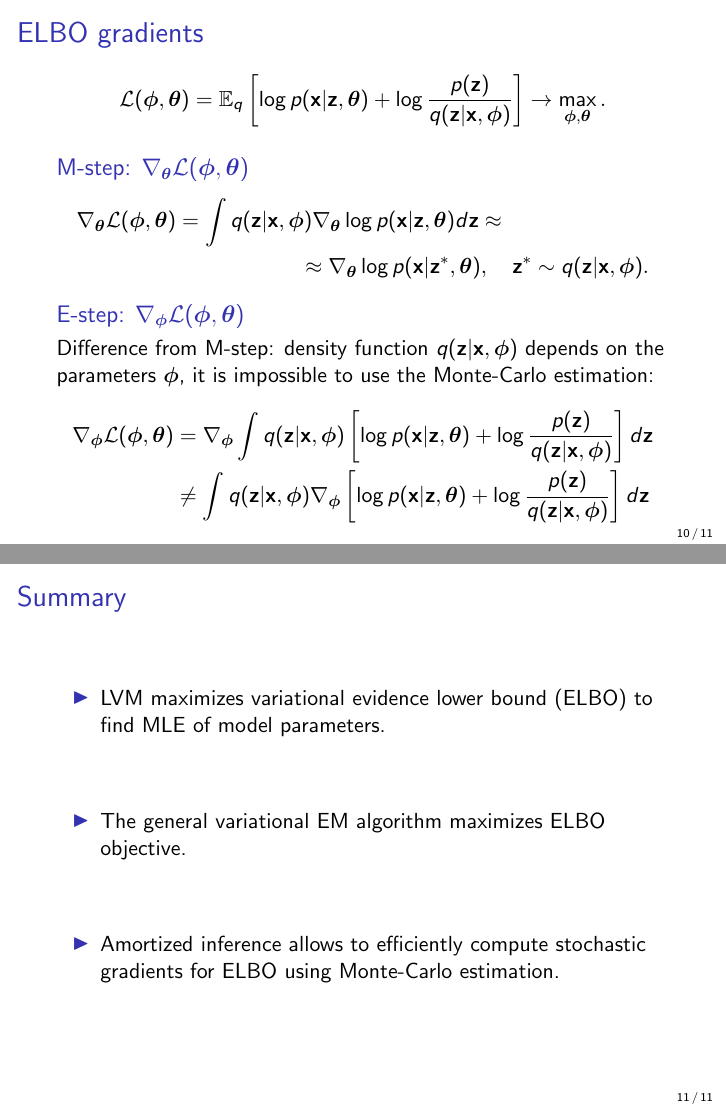
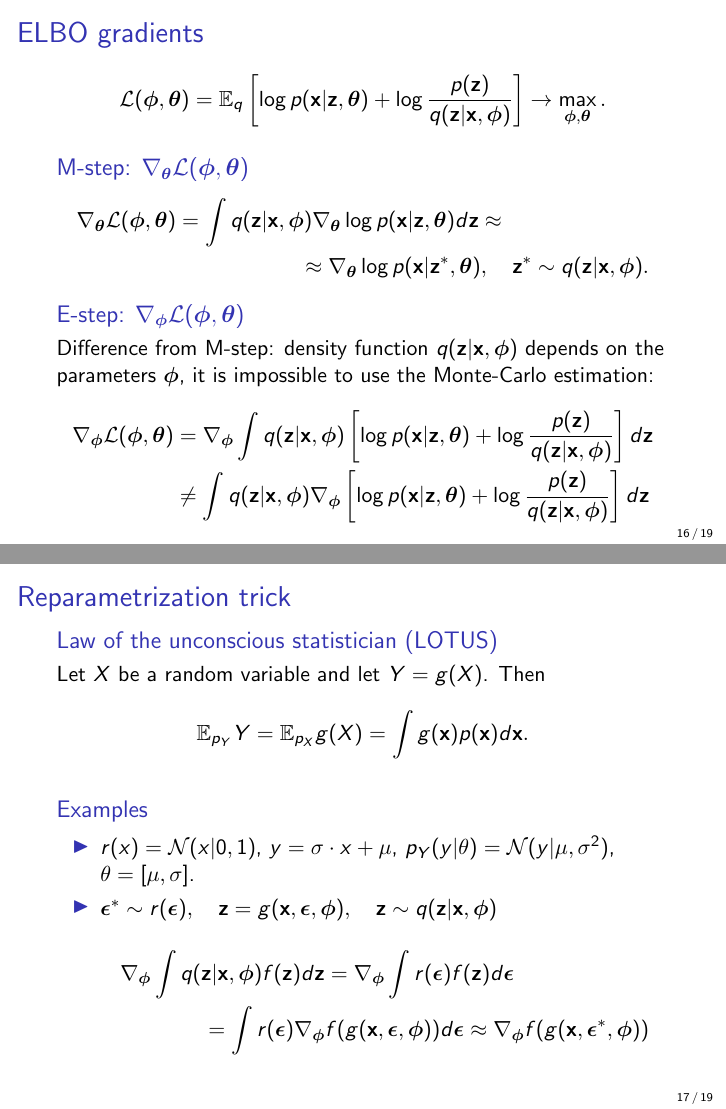
Before and after one commit to r-isachenko/2022-DGM-Ozon-course, LaTeX slides (lectures/lecture3/Isachenko2022DeepGenerativeModels3.tex): pages 10 and 11 of 11 before the commit and pages 16 and 17 of 19 after it, joined at a grey line. Compiled offline with pdfLaTeX.

Commit message:
l3: updated

```diff
--- a/lectures/lecture3/Isachenko2022DeepGenerativeModels3.tex
+++ b/lectures/lecture3/Isachenko2022DeepGenerativeModels3.tex
@@ -62,0 +67 @@
+		p(\bx | \btheta) = \int p(\bx, \bz | \btheta) d\bz = \int p(\bx | \bz, \btheta) p(\bz) d\bz.
@@ -86,7 +122,7 @@
 	\end{block}
 \end{frame}
 %=======
-\begin{frame}{Variational lower bound}
+\begin{frame}{Variational lower bound (ELBO)}
 	\vspace{-0.5cm}
 	\begin{align*}
  	 \mathcal{L} (q, \btheta) &= \int q(\bz) \log \frac{p(\bx, \bz | \btheta)}{q(\bz)}d\bz = \\
@@ -206,6 +244,8 @@
 	\textbf{Challenge:} Number of samples $n$ could be huge (we heed to derive unbiased stochastic gradients).
 \end{frame}
 %=======
+\section{ELBO gradients, reparametrization trick}
+%=======
 \begin{frame}{ELBO gradients}
 	\[
 		 \mathcal{L} (\bphi, \btheta)  = \mathbb{E}_{q} \left[\log p(\bx | \bz, \btheta) + \log \frac{p(\bz)}{q(\bz | \bx, \bphi)} \right] \rightarrow \max_{\bphi, \btheta}.
@@ -228,3 +268,44 @@
 	\end{block}
 \end{frame}
 %=======
+\begin{frame}{ELBO gradients}
+	\[
+	\mathcal{L} (\bphi, \btheta)  = \mathbb{E}_{q} \left[\log p(\bx | \bz, \btheta) + \log \frac{p(\bz)}{q(\bz | \bx, \bphi)} \right] \rightarrow \max_{\bphi, \btheta}.
+	\]
+	\begin{block}{M-step: $\nabla_{\btheta} \mathcal{L}(\bphi, \btheta)$}
+		\vspace{-0.7cm}
+		\begin{multline*}
+			\nabla_{\btheta} \mathcal{L} (\bphi, \btheta)
+			= \int q(\bz|\bx, \bphi) \nabla_{\btheta}\log p(\bx|\bz, \btheta) d \bz \approx  \\
+			\approx \nabla_{\btheta}\log p(\bx|\bz^*, \btheta), \quad \bz^* \sim q(\bz|\bx, \bphi).
+		\end{multline*}
+		\vspace{-0.7cm}
+	\end{block}
+	\begin{block}{E-step: $\nabla_{\bphi} \mathcal{L}(\bphi, \btheta)$}
+		Difference from M-step: density function $q(\bz| \bx, \bphi)$ depends on the parameters $\bphi$, it is impossible to use the Monte-Carlo estimation:
+		\begin{align*}
+			\nabla_{\bphi} \mathcal{L} (\bphi, \btheta) &= \nabla_{\bphi} \int q(\bz | \bx, \bphi) \left[\log p(\bx | \bz, \btheta) + \log \frac{p(\bz)}{q(\bz| \bx, \bphi)} \right] d \bz \\
+			& \neq  \int q(\bz | \bx, \bphi) \nabla_{\bphi} \left[\log p(\bx | \bz, \btheta) + \log \frac{p(\bz)}{q(\bz| \bx, \bphi)} \right] d \bz \\
+		\end{align*}
+	\end{block}
+\end{frame}
+%======
+\begin{frame}{Reparametrization trick}
+	\begin{block}{Law of the unconscious statistician (LOTUS)}
+		Let $X$ be a random variable and let $Y=g(X)$. Then
+		\[
+		\bbE_{p_Y} Y = \bbE_{p_X} g(X) = \int g(\bx) p(\bx) d \bx.
+		\]
+		\vspace{-0.3cm}
+	\end{block}
+	\begin{block}{Examples}
+		\begin{itemize}
+			\item $r(x) = \mathcal{N}(x|0, 1)$, $y = \sigma \cdot x + \mu$, $p_Y(y|\theta) = \mathcal{N}(y| \mu, \sigma^2)$, $\theta = [\mu, \sigma]$.
+
+			\item $\bepsilon^* \sim r(\bepsilon), \quad \bz = g(\bx, \bepsilon, \bphi), \quad \bz \sim q(\bz | \bx, \bphi)$
+			\begin{multline*}
+				\nabla_{\bphi}\int q(\bz|\bx, \bphi) f(\bz) d\bz = \nabla_{\bphi}\int r(\bepsilon)  f(\bz) d\bepsilon \\ = \int r(\bepsilon) \nabla_{\bphi} f(g(\bx, \bepsilon, \bphi)) d\bepsilon \approx \nabla_{\bphi} f(g(\bx, \bepsilon^*, \bphi))
+			\end{multline*}
+		\end{itemize}
+	\end{block}
+\end{frame}
@@ -230,0 +316,3 @@
+		\nabla_{\bphi} \mathcal{L} (\bphi, \btheta) = \nabla_{\bphi}\int q(\bz|\bx, \bphi) \log p(\bx| \bz, \btheta)  d\bz - \nabla_{\bphi} \text{KL}(q(\bz | \bx, \bphi) || p(\bz))
+		\\ = \int r(\bepsilon) \nabla_{\bphi} \log p(\bx | g(\bx, \bepsilon, \bphi), \btheta) d\bepsilon  - \nabla_{\bphi} \text{KL}(q(\bz | \bx, \bphi) || p(\bz))
+		\\ \approx \nabla_{\bphi} \log p(\bx | g(\bx, \bepsilon^*, \bphi), \btheta)  - \nabla_{\bphi} \text{KL}(q(\bz | \bx, \bphi) || p(\bz))
@@ -231,3 +337,2 @@
 \begin{frame}{Summary}
 	\begin{itemize}
-		\item LVM maximizes variational evidence lower bound (ELBO) to find MLE of model parameters.
```
Also changed, not shown: lectures/lecture3/Isachenko2022DeepGenerativeModels3.pdf, lectures/lecture3/Isachenko2022DeepGenerativeModels3.tex (62 more changed lines).
